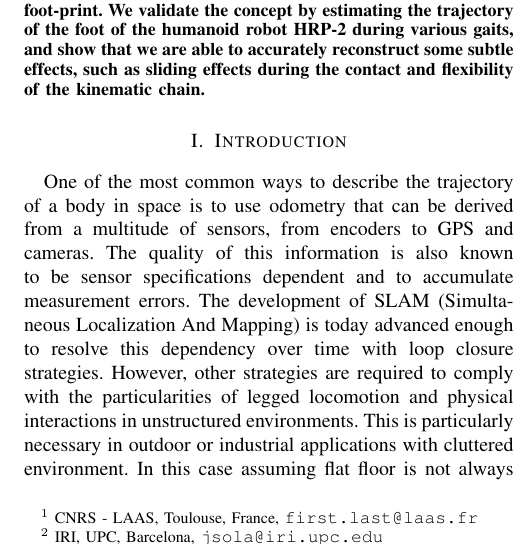
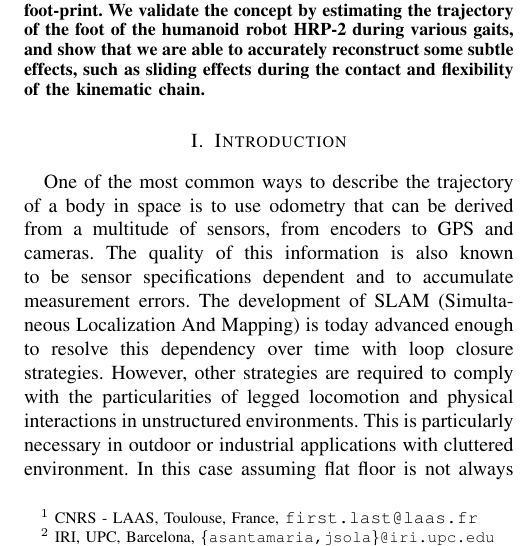
Before and after one commit to nmansard/humanoid-odomimu, a LaTeX paper (main.tex): part of one column of page 1 of 7, cut so that both start at the same text. Compiled offline with pdfLaTeX.

Commit message:
fix 1st page stuff

```diff
--- a/main.tex
+++ b/main.tex
@@ -68,9 +68,9 @@
 Odometry based on auto-calibrating inertial measurement units attached to the feet
 }
 
-\author{Dinesh Atchuthan$^{1}$, \`Angel Santamaria-Navarro$^{2}$, Nicolas Mansard$^1$, Olivier Stasse$^1$, Joan Sol\`a$^{1,2}$% <-this % stops a space
+\author{Dinesh Atchuthan$^{1}$, Angel Santamaria-Navarro$^{2}$, Nicolas Mansard$^1$, Olivier Stasse$^1$, Joan Sol\`a$^{1,2}$% <-this % stops a space
 \thanks{$^{1}$ CNRS - LAAS, Toulouse, France, \tt {\small first.last@laas.fr}}%
-\thanks{$^{2}$ IRI, UPC, Barcelona, \tt{\small jsola@iri.upc.edu}}
+\thanks{$^{2}$ IRI, UPC, Barcelona, \tt{\footnotesize \{asantamaria,jsola\}@iri.upc.edu}}
 }
 
 \begin{document}
```
